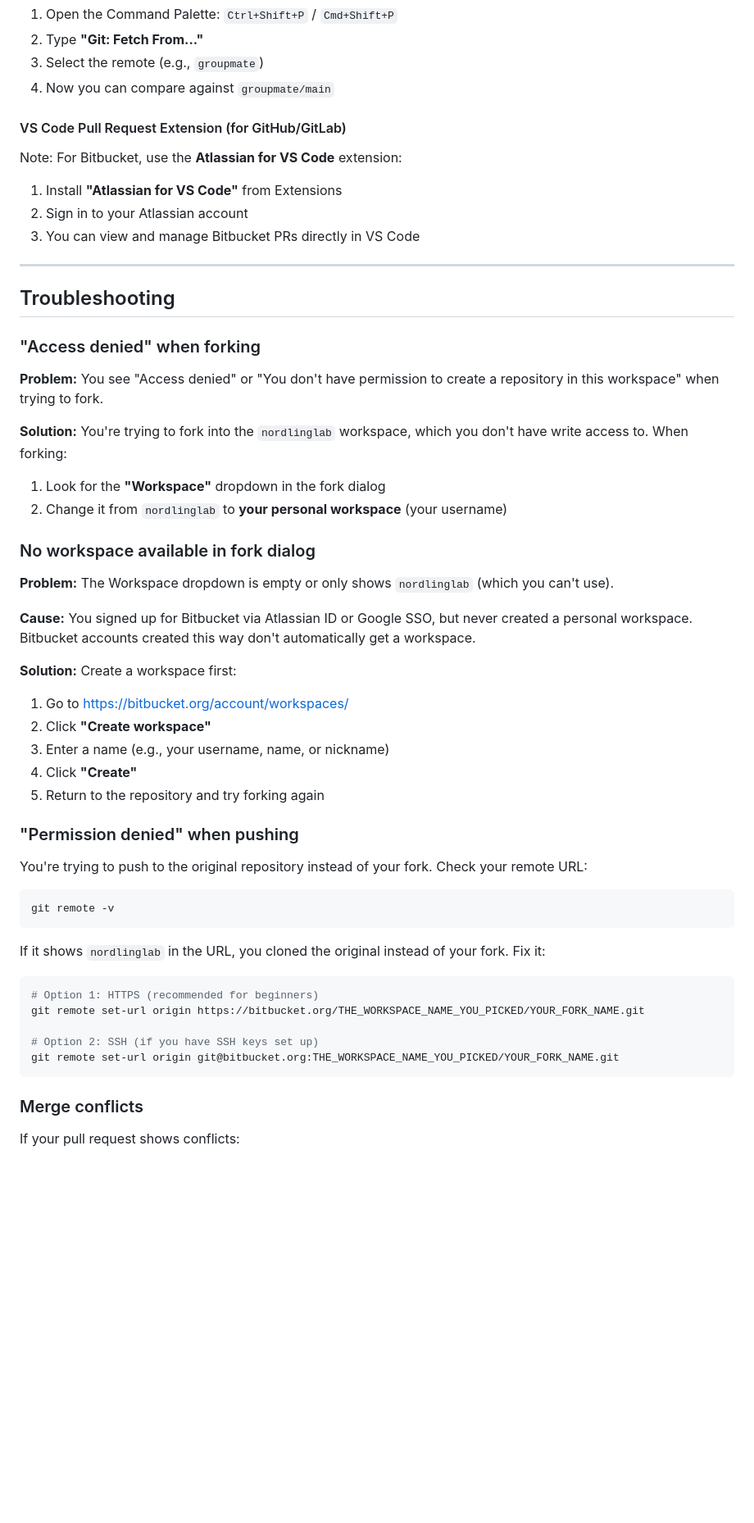
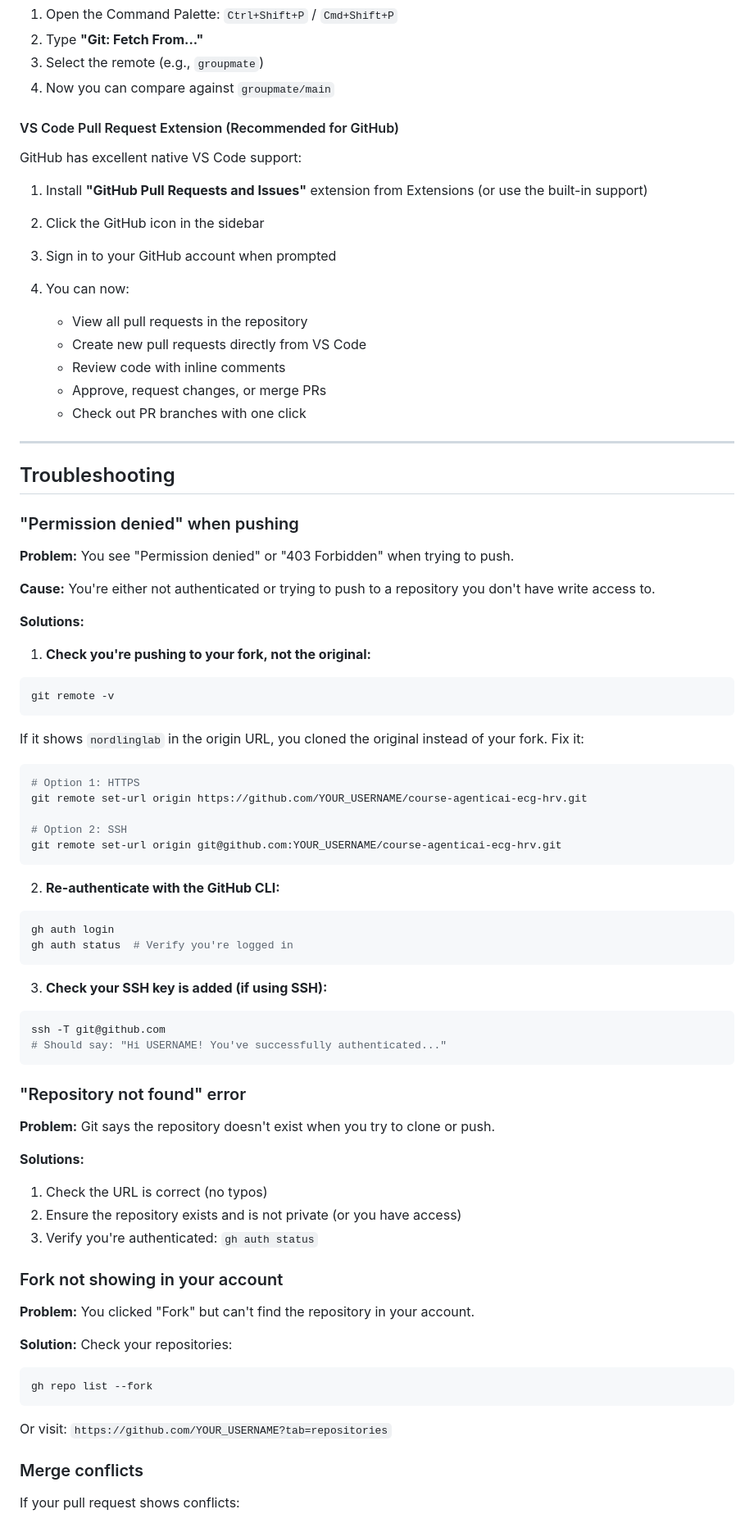
Before and after one commit to softbusinesss/course-agenticai-ecg-hrv, a Markdown page: README.md, the part around one of its changes. Shown at 82% size. Drawn GitHub-style; blank space fills up the shorter version.

````diff
--- a/README.md
+++ b/README.md
@@ -622,58 +804,84 @@ For most users, the Bitbucket web interface is the easiest way to manage pull re
 3. Select the remote (e.g., `groupmate`)
 4. Now you can compare against `groupmate/main`
 
-#### VS Code Pull Request Extension (for GitHub/GitLab)
+#### VS Code Pull Request Extension (Recommended for GitHub)
 
-Note: For Bitbucket, use the **Atlassian for VS Code** extension:
+GitHub has excellent native VS Code support:
 
-1. Install **"Atlassian for VS Code"** from Extensions
-2. Sign in to your Atlassian account
-3. You can view and manage Bitbucket PRs directly in VS Code
+1. Install **"GitHub Pull Requests and Issues"** extension from Extensions (or use the built-in support)
+2. Click the GitHub icon in the sidebar
+3. Sign in to your GitHub account when prompted
+4. You can now:
+
+   - View all pull requests in the repository
+   - Create new pull requests directly from VS Code
+   - Review code with inline comments
+   - Approve, request changes, or merge PRs
+   - Check out PR branches with one click
 
 ---
 
 ## Troubleshooting
 
-### "Access denied" when forking
-
-**Problem:** You see "Access denied" or "You don't have permission to create a repository in this workspace" when trying to fork.
-
-**Solution:** You're trying to fork into the `nordlinglab` workspace, which you don't have write access to. When forking:
-
-1. Look for the **"Workspace"** dropdown in the fork dialog
-2. Change it from `nordlinglab` to **your personal workspace** (your username)
-
-### No workspace available in fork dialog
-
-**Problem:** The Workspace dropdown is empty or only shows `nordlinglab` (which you can't use).
-
-**Cause:** You signed up for Bitbucket via Atlassian ID or Google SSO, but never created a personal workspace. Bitbucket accounts created this way don't automatically get a workspace.
-
-**Solution:** Create a workspace first:
-
-1. Go to https://bitbucket.org/account/workspaces/
-2. Click **"Create workspace"**
-3. Enter a name (e.g., your username, name, or nickname)
-4. Click **"Create"**
-5. Return to the repository and try forking again
-
 ### "Permission denied" when pushing
 
-You're trying to push to the original repository instead of your fork. Check your remote URL:
+**Problem:** You see "Permission denied" or "403 Forbidden" when trying to push.
+
+**Cause:** You're either not authenticated or trying to push to a repository you don't have write access to.
+
+**Solutions:**
+
+1. **Check you're pushing to your fork, not the original:**
 
 ```bash
 git remote -v
 ```
 
-If it shows `nordlinglab` in the URL, you cloned the original instead of your fork. Fix it:
+If it shows `nordlinglab` in the origin URL, you cloned the original instead of your fork. Fix it:
 
 ```bash
-# Option 1: HTTPS (recommended for beginners)
-git remote set-url origin https://bitbucket.org/THE_WORKSPACE_NAME_YOU_PICKED/YOUR_FORK_NAME.git
+# Option 1: HTTPS
+git remote set-url origin https://github.com/YOUR_USERNAME/course-agenticai-ecg-hrv.git
 
-# Option 2: SSH (if you have SSH keys set up)
-git remote set-url origin git@bitbucket.org:THE_WORKSPACE_NAME_YOU_PICKED/YOUR_FORK_NAME.git
+# Option 2: SSH
+git remote set-url origin git@github.com:YOUR_USERNAME/course-agenticai-ecg-hrv.git
 ```
+
+2. **Re-authenticate with the GitHub CLI:**
+
+```bash
+gh auth login
+gh auth status  # Verify you're logged in
+```
+
+3. **Check your SSH key is added (if using SSH):**
+
+```bash
+ssh -T git@github.com
+# Should say: "Hi USERNAME! You've successfully authenticated..."
+```
+
+### "Repository not found" error
+
+**Problem:** Git says the repository doesn't exist when you try to clone or push.
+
+**Solutions:**
+
+1. Check the URL is correct (no typos)
+2. Ensure the repository exists and is not private (or you have access)
+3. Verify you're authenticated: `gh auth status`
+
+### Fork not showing in your account
+
+**Problem:** You clicked "Fork" but can't find the repository in your account.
+
+**Solution:** Check your repositories:
+
+```bash
+gh repo list --fork
+```
+
+Or visit: `https://github.com/YOUR_USERNAME?tab=repositories`
 
 ### Merge conflicts
 
````
Also changed, not shown: other parts of README.md (+341 -151 lines).
